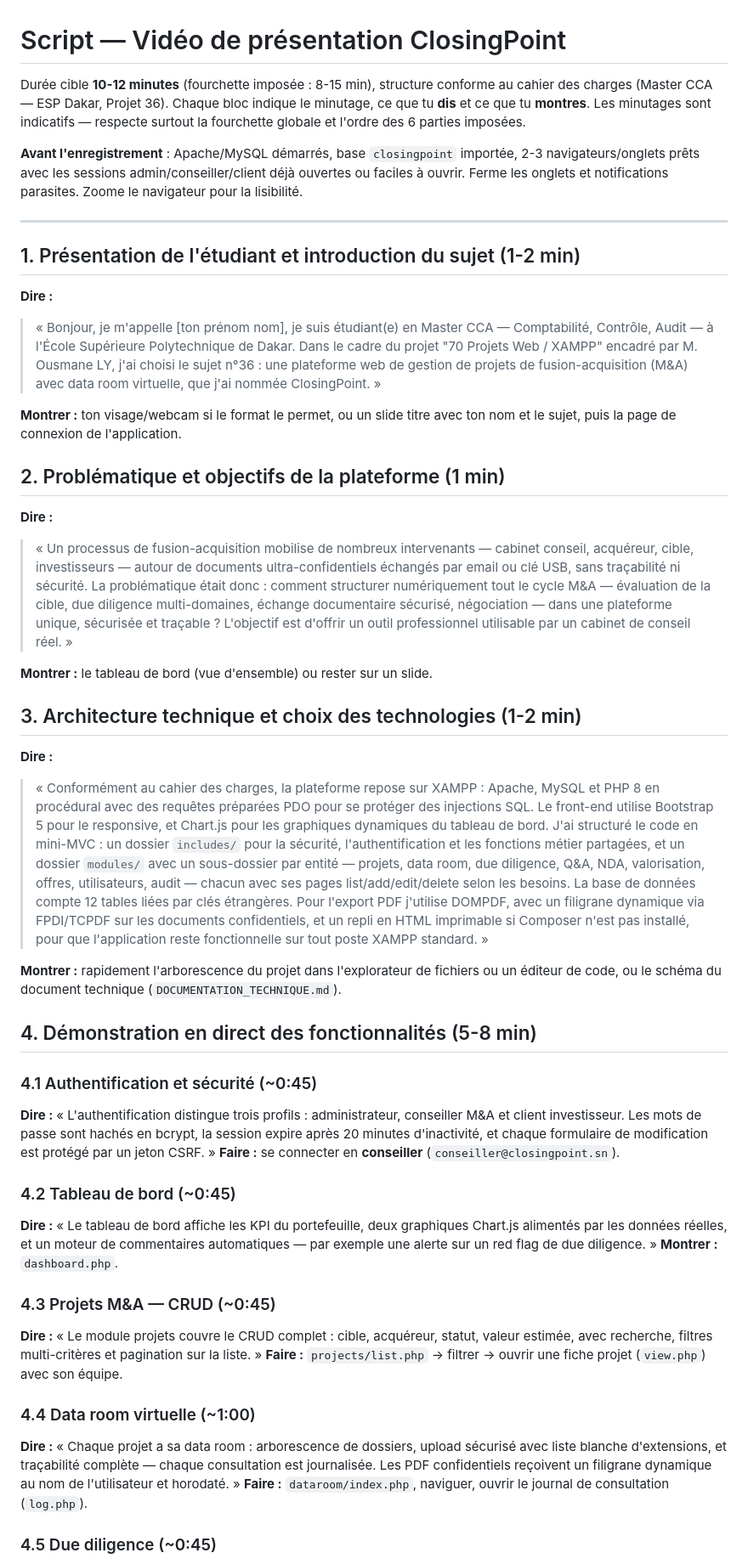
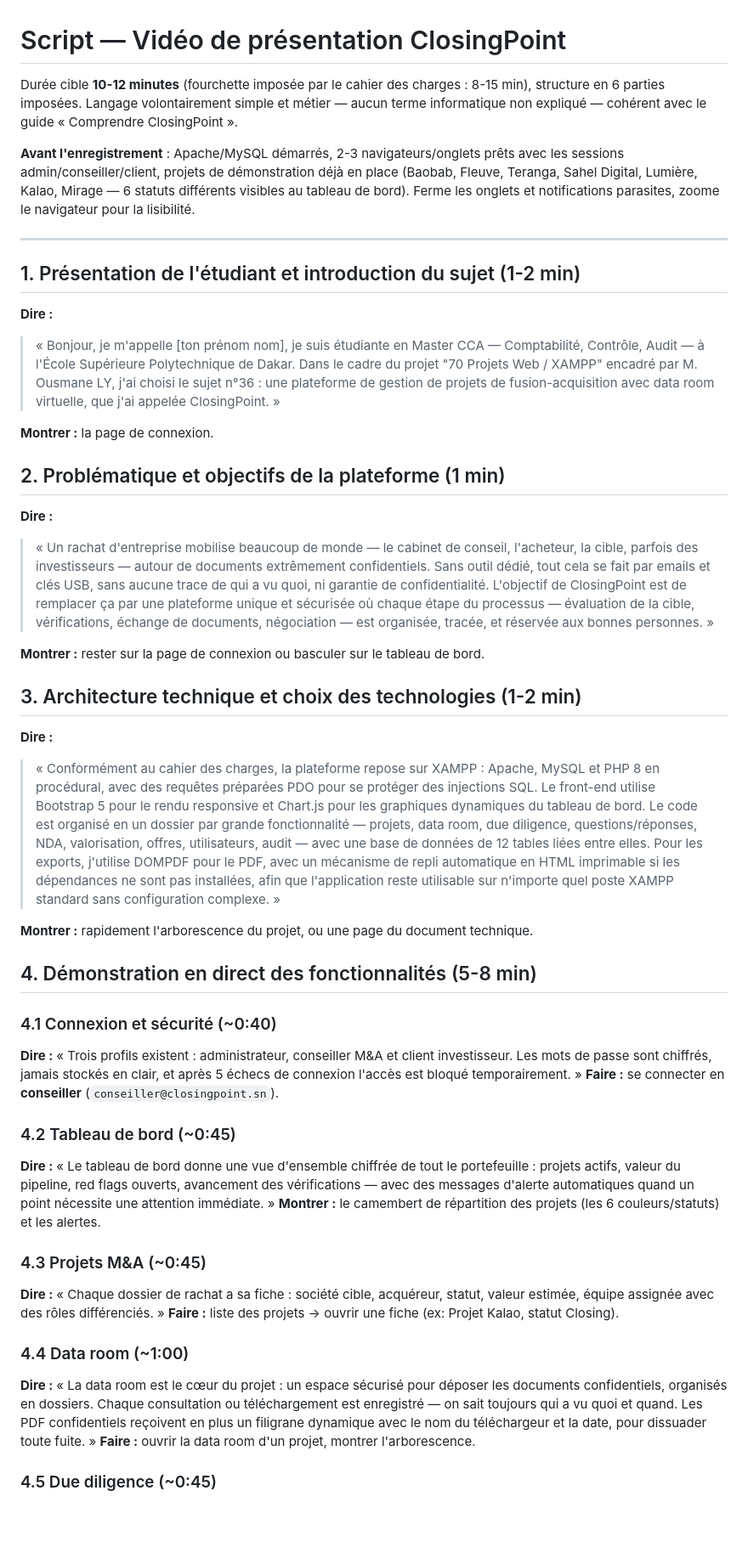
Before and after one commit to maraleebit/ClosingPoint, a Markdown page: SCRIPT_VIDEO_PRESENTATION.md, the part around one of its changes. Shown at 85% size. GitHub-like rendering; blank space fills up the shorter version.

Commit message:
Reecriture du script video : appui sur le guide Comprendre ClosingPoint, personnalisation des difficultes rencontrees et apports personnels

```diff
--- a/SCRIPT_VIDEO_PRESENTATION.md
+++ b/SCRIPT_VIDEO_PRESENTATION.md
@@ -1,81 +1,78 @@
 # Script — Vidéo de présentation ClosingPoint
 
-Durée cible **10-12 minutes** (fourchette imposée : 8-15 min), structure conforme au cahier des
-charges (Master CCA — ESP Dakar, Projet 36). Chaque bloc indique le minutage, ce que tu **dis**
-et ce que tu **montres**. Les minutages sont indicatifs — respecte surtout la fourchette globale
-et l'ordre des 6 parties imposées.
+Durée cible **10-12 minutes** (fourchette imposée par le cahier des charges : 8-15 min),
+structure en 6 parties imposées. Langage volontairement simple et métier — aucun terme
+informatique non expliqué — cohérent avec le guide « Comprendre ClosingPoint ».
 
-**Avant l'enregistrement** : Apache/MySQL démarrés, base `closingpoint` importée, 2-3
-navigateurs/onglets prêts avec les sessions admin/conseiller/client déjà ouvertes ou faciles à
-ouvrir. Ferme les onglets et notifications parasites. Zoome le navigateur pour la lisibilité.
+**Avant l'enregistrement** : Apache/MySQL démarrés, 2-3 navigateurs/onglets prêts avec les
+sessions admin/conseiller/client, projets de démonstration déjà en place (Baobab, Fleuve,
+Teranga, Sahel Digital, Lumière, Kalao, Mirage — 6 statuts différents visibles au tableau de
+bord). Ferme les onglets et notifications parasites, zoome le navigateur pour la lisibilité.
 
 ---
 
 ## 1. Présentation de l'étudiant et introduction du sujet (1-2 min)
 
 **Dire :**
-> « Bonjour, je m'appelle [ton prénom nom], je suis étudiant(e) en Master CCA — Comptabilité,
+> « Bonjour, je m'appelle [ton prénom nom], je suis étudiante en Master CCA — Comptabilité,
 > Contrôle, Audit — à l'École Supérieure Polytechnique de Dakar. Dans le cadre du projet "70
-> Projets Web / XAMPP" encadré par M. Ousmane LY, j'ai choisi le sujet n°36 : une plateforme web
-> de gestion de projets de fusion-acquisition (M&A) avec data room virtuelle, que j'ai nommée
+> Projets Web / XAMPP" encadré par M. Ousmane LY, j'ai choisi le sujet n°36 : une plateforme de
+> gestion de projets de fusion-acquisition avec data room virtuelle, que j'ai appelée
 > ClosingPoint. »
 
-**Montrer :** ton visage/webcam si le format le permet, ou un slide titre avec ton nom et le
-sujet, puis la page de connexion de l'application.
+**Montrer :** la page de connexion.
 
 ## 2. Problématique et objectifs de la plateforme (1 min)
 
 **Dire :**
-> « Un processus de fusion-acquisition mobilise de nombreux intervenants — cabinet conseil,
-> acquéreur, cible, investisseurs — autour de documents ultra-confidentiels échangés par email ou
-> clé USB, sans traçabilité ni sécurité. La problématique était donc : comment structurer
-> numériquement tout le cycle M&A — évaluation de la cible, due diligence multi-domaines, échange
-> documentaire sécurisé, négociation — dans une plateforme unique, sécurisée et traçable ?
-> L'objectif est d'offrir un outil professionnel utilisable par un cabinet de conseil réel. »
+> « Un rachat d'entreprise mobilise beaucoup de monde — le cabinet de conseil, l'acheteur, la
+> cible, parfois des investisseurs — autour de documents extrêmement confidentiels. Sans outil
+> dédié, tout cela se fait par emails et clés USB, sans aucune trace de qui a vu quoi, ni garantie
+> de confidentialité. L'objectif de ClosingPoint est de remplacer ça par une plateforme unique et
+> sécurisée où chaque étape du processus — évaluation de la cible, vérifications, échange de
+> documents, négociation — est organisée, tracée, et réservée aux bonnes personnes. »
 
-**Montrer :** le tableau de bord (vue d'ensemble) ou rester sur un slide.
+**Montrer :** rester sur la page de connexion ou basculer sur le tableau de bord.
 
 ## 3. Architecture technique et choix des technologies (1-2 min)
 
 **Dire :**
 > « Conformément au cahier des charges, la plateforme repose sur XAMPP : Apache, MySQL et PHP 8
-> en procédural avec des requêtes préparées PDO pour se protéger des injections SQL. Le front-end
-> utilise Bootstrap 5 pour le responsive, et Chart.js pour les graphiques dynamiques du tableau de
-> bord. J'ai structuré le code en mini-MVC : un dossier `includes/` pour la sécurité,
-> l'authentification et les fonctions métier partagées, et un dossier `modules/` avec un
-> sous-dossier par entité — projets, data room, due diligence, Q&A, NDA, valorisation, offres,
-> utilisateurs, audit — chacun avec ses pages list/add/edit/delete selon les besoins. La base de
-> données compte 12 tables liées par clés étrangères. Pour l'export PDF j'utilise DOMPDF, avec un
-> filigrane dynamique via FPDI/TCPDF sur les documents confidentiels, et un repli en HTML
-> imprimable si Composer n'est pas installé, pour que l'application reste fonctionnelle sur tout
-> poste XAMPP standard. »
+> en procédural, avec des requêtes préparées PDO pour se protéger des injections SQL. Le
+> front-end utilise Bootstrap 5 pour le rendu responsive et Chart.js pour les graphiques
+> dynamiques du tableau de bord. Le code est organisé en un dossier par grande fonctionnalité —
+> projets, data room, due diligence, questions/réponses, NDA, valorisation, offres, utilisateurs,
+> audit — avec une base de données de 12 tables liées entre elles. Pour les exports, j'utilise
+> DOMPDF pour le PDF, avec un mécanisme de repli automatique en HTML imprimable si les
+> dépendances ne sont pas installées, afin que l'application reste utilisable sur n'importe quel
+> poste XAMPP standard sans configuration complexe. »
 
-**Montrer :** rapidement l'arborescence du projet dans l'explorateur de fichiers ou un éditeur de
-code, ou le schéma du document technique (`DOCUMENTATION_TECHNIQUE.md`).
+**Montrer :** rapidement l'arborescence du projet, ou une page du document technique.
 
 ## 4. Démonstration en direct des fonctionnalités (5-8 min)
 
-### 4.1 Authentification et sécurité (~0:45)
-**Dire :** « L'authentification distingue trois profils : administrateur, conseiller M&A et
-client investisseur. Les mots de passe sont hachés en bcrypt, la session expire après 20 minutes
-d'inactivité, et chaque formulaire de modification est protégé par un jeton CSRF. »
+### 4.1 Connexion et sécurité (~0:40)
+**Dire :** « Trois profils existent : administrateur, conseiller M&A et client investisseur. Les
+mots de passe sont chiffrés, jamais stockés en clair, et après 5 échecs de connexion l'accès est
+bloqué temporairement. »
 **Faire :** se connecter en **conseiller** (`conseiller@closingpoint.sn`).
 
 ### 4.2 Tableau de bord (~0:45)
-**Dire :** « Le tableau de bord affiche les KPI du portefeuille, deux graphiques Chart.js
-alimentés par les données réelles, et un moteur de commentaires automatiques — par exemple une
-alerte sur un red flag de due diligence. »
-**Montrer :** `dashboard.php`.
+**Dire :** « Le tableau de bord donne une vue d'ensemble chiffrée de tout le portefeuille :
+projets actifs, valeur du pipeline, red flags ouverts, avancement des vérifications — avec des
+messages d'alerte automatiques quand un point nécessite une attention immédiate. »
+**Montrer :** le camembert de répartition des projets (les 6 couleurs/statuts) et les alertes.
 
-### 4.3 Projets M&A — CRUD (~0:45)
-**Dire :** « Le module projets couvre le CRUD complet : cible, acquéreur, statut, valeur estimée,
-avec recherche, filtres multi-critères et pagination sur la liste. »
-**Faire :** `projects/list.php` → filtrer → ouvrir une fiche projet (`view.php`) avec son équipe.
+### 4.3 Projets M&A (~0:45)
+**Dire :** « Chaque dossier de rachat a sa fiche : société cible, acquéreur, statut, valeur
+estimée, équipe assignée avec des rôles différenciés. »
+**Faire :** liste des projets → ouvrir une fiche (ex: Projet Kalao, statut Closing).
 
-### 4.4 Data room virtuelle (~1:00)
-**Dire :** « Chaque projet a sa data room : arborescence de dossiers, upload sécurisé avec liste
-blanche d'extensions, et traçabilité complète — chaque consultation est journalisée. Les PDF
-confidentiels reçoivent un filigrane dynamique au nom de l'utilisateur et horodaté. »
-**Faire :** `dataroom/index.php`, naviguer, ouvrir le journal de consultation (`log.php`).
+### 4.4 Data room (~1:00)
+**Dire :** « La data room est le cœur du projet : un espace sécurisé pour déposer les documents
+confidentiels, organisés en dossiers. Chaque consultation ou téléchargement est enregistré — on
+sait toujours qui a vu quoi et quand. Les PDF confidentiels reçoivent en plus un filigrane
+dynamique avec le nom du téléchargeur et la date, pour dissuader toute fuite. »
+**Faire :** ouvrir la data room d'un projet, montrer l'arborescence.
 
 ### 4.5 Due diligence (~0:45)
```
Also changed, not shown: other parts of SCRIPT_VIDEO_PRESENTATION.md (+53 -40 lines).
